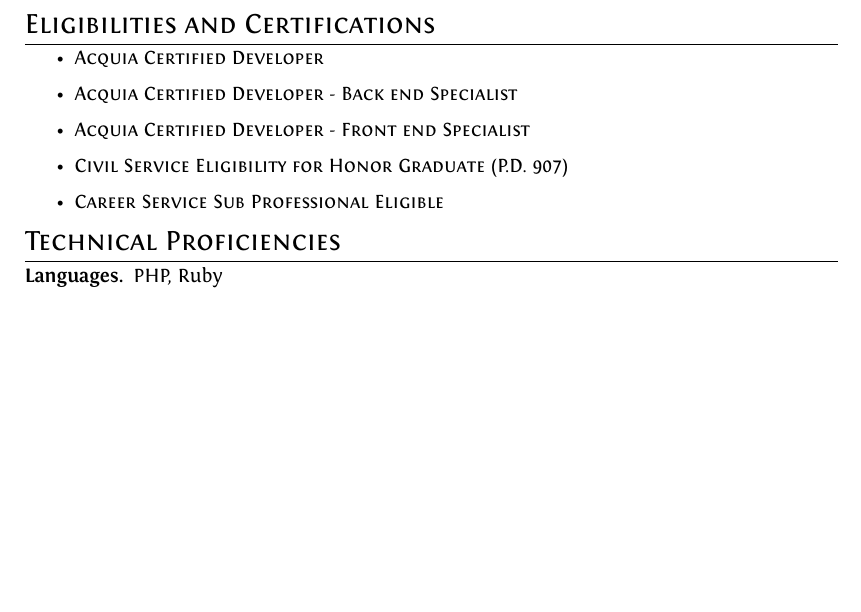
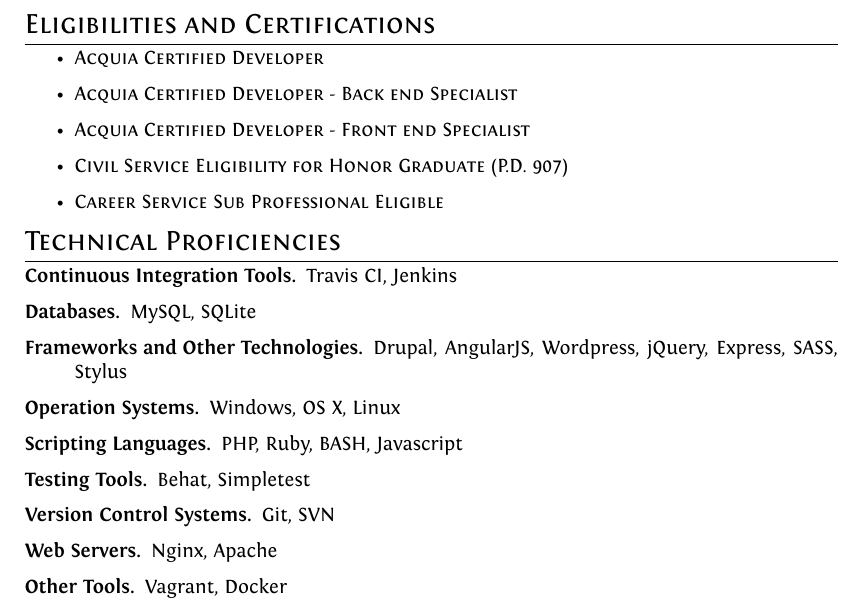
Before and after one commit to dsdeiz/cv, a LaTeX CV (cv.tex): part of page 3 of 3, cut so that both start at the same text, the shorter picture padded with empty space. Compiled offline with XeLaTeX.

Commit message:
Update technical proficiencies.

```diff
--- a/cv.tex
+++ b/cv.tex
@@ -152,7 +152,15 @@
 \section{Technical Proficiencies}
 
 \begin{description}[before={\renewcommand\makelabel[1]{\bfseries ##1.}}]
-  \item[Languages] PHP, Ruby
+  \item[Continuous Integration Tools] Travis CI, Jenkins
+  \item[Databases] MySQL, SQLite
+  \item[Frameworks and Other Technologies] Drupal, AngularJS, Wordpress, jQuery, Express, SASS, Stylus
+  \item[Operation Systems] Windows, OS X, Linux
+  \item[Scripting Languages] PHP, Ruby, BASH, Javascript
+  \item[Testing Tools] Behat, Simpletest
+  \item[Version Control Systems] Git, SVN
+  \item[Web Servers] Nginx, Apache
+  \item[Other Tools] Vagrant, Docker
 \end{description}
 
 \end{document}
```
Also changed, not shown: TODO.md (+1 -1 lines).
